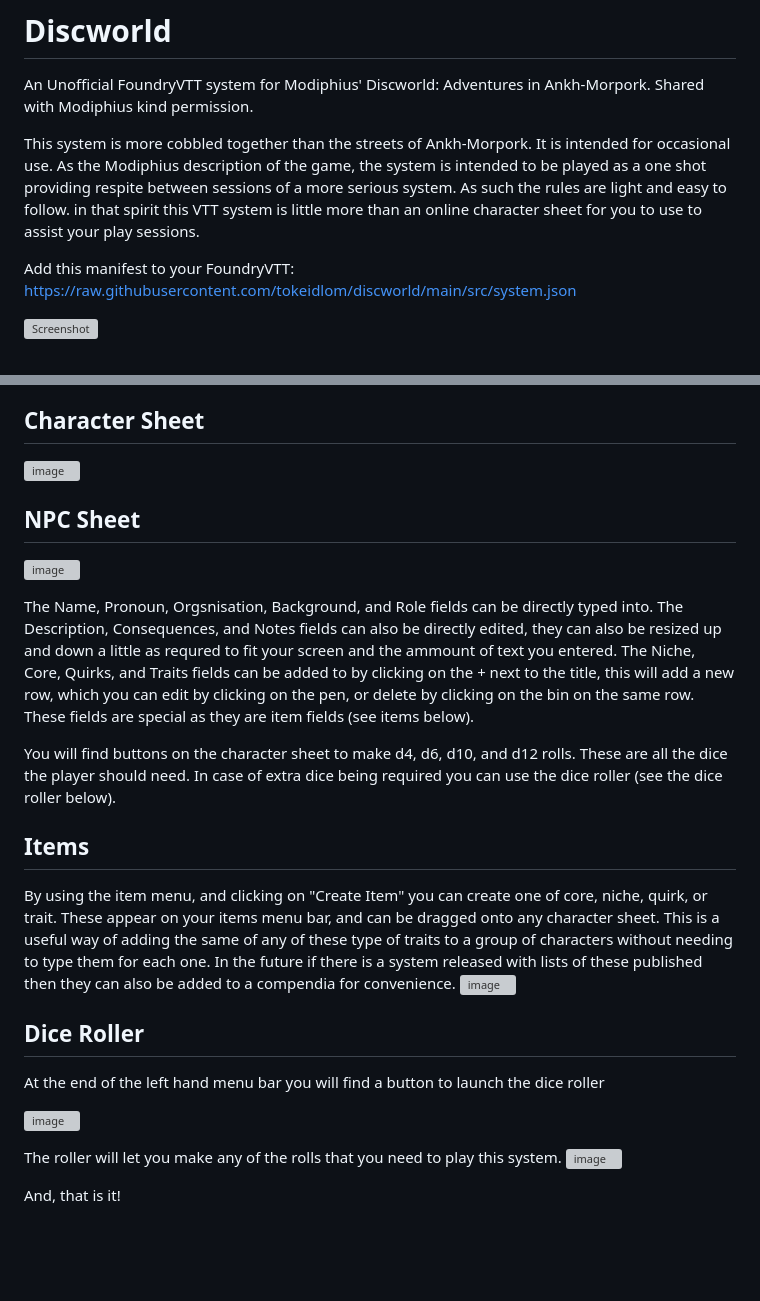
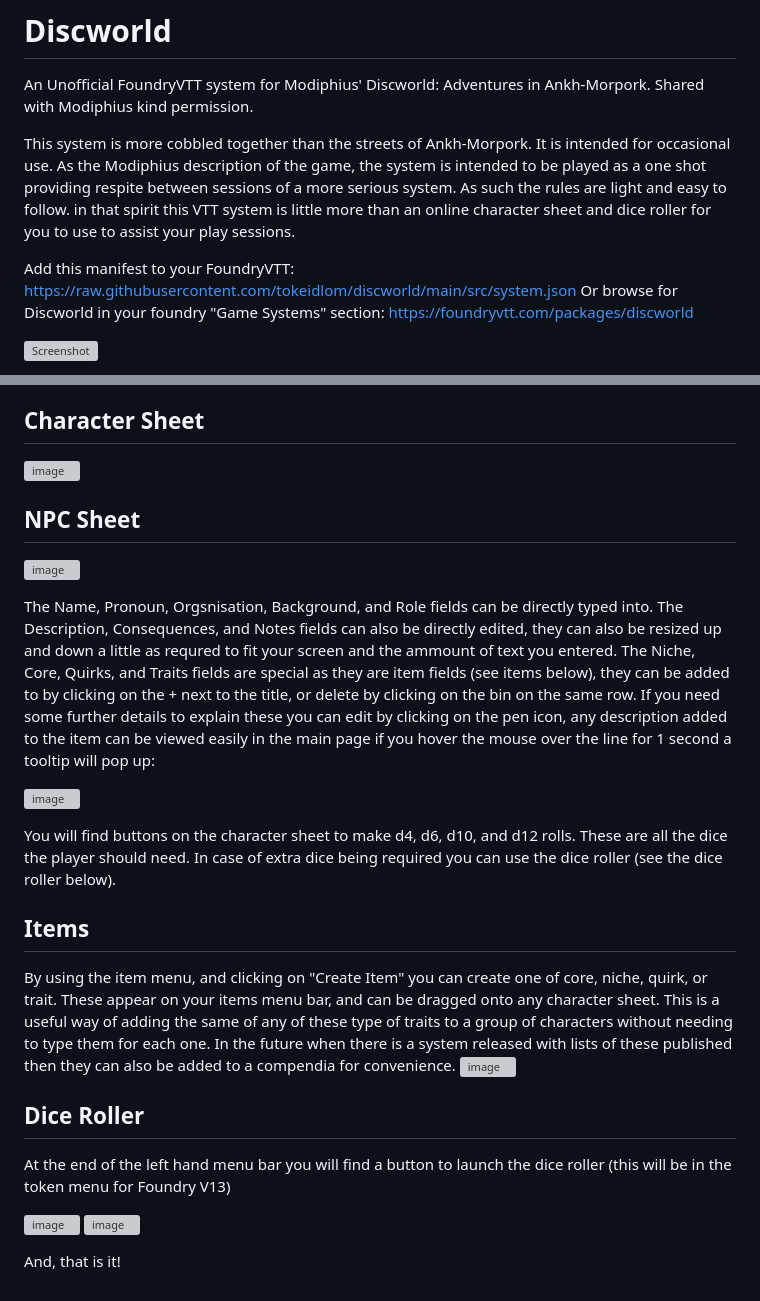
Before and after one commit to tokeidlom/discworld, a Markdown page: README.md, 2 parts joined by grey strips. Rendered like a GitHub page; blank space fills up the shorter version; grey boxes are pictures that could not be loaded.

```diff
--- a/README.md
+++ b/README.md
@@ -1,9 +1,10 @@
 # Discworld
 An Unofficial FoundryVTT system for Modiphius' Discworld: Adventures in Ankh-Morpork. Shared with Modiphius kind permission.
 
-This system is more cobbled together than the streets of Ankh-Morpork. It is intended for occasional use. As the Modiphius description of the game, the system is intended to be played as a one shot providing respite between sessions of a more serious system. As such the rules are light and easy to follow. in that spirit this VTT system is little more than an online character sheet for you to use to assist your play sessions.
+This system is more cobbled together than the streets of Ankh-Morpork. It is intended for occasional use. As the Modiphius description of the game, the system is intended to be played as a one shot providing respite between sessions of a more serious system. As such the rules are light and easy to follow. in that spirit this VTT system is little more than an online character sheet and dice roller for you to use to assist your play sessions.
 
 Add this manifest to your FoundryVTT: https://raw.githubusercontent.com/tokeidlom/discworld/main/src/system.json
+Or browse for Discworld in your foundry "Game Systems" section: https://foundryvtt.com/packages/discworld
 
 ![Screenshot](https://raw.githubusercontent.com/tokeidlom/discworld/main/screenshot.png)
 
@@ -23,20 +24,19 @@ Once you have your character or NPC sheet you can fill it up with your character
 
 The Name, Pronoun, Orgsnisation, Background, and Role fields can be directly typed into.
 The Description, Consequences, and Notes fields can also be directly edited, they can also be resized up and down a little as requred to fit your screen and the ammount of text you entered.
-The Niche, Core, Quirks, and Traits fields can be added to by clicking on the + next to the title, this will add a new row, which you can edit by clicking on the pen, or delete by clicking on the bin on the same row. These fields are special as they are item fields (see items below).
+The Niche, Core, Quirks, and Traits fields are special as they are item fields (see items below), they can be added to by clicking on the + next to the title, or delete by clicking on the bin on the same row. If you need some further details to explain these you can edit by clicking on the pen icon, any description added to the item can be viewed easily in the main page if you hover the mouse over the line for 1 second a tooltip will pop up:
+
+![image](https://github.com/user-attachments/assets/2f20ce22-5fbd-445f-8f51-2d6fe481ff1e)
 
 You will find buttons on the character sheet to make d4, d6, d10, and d12 rolls. These are all the dice the player should need. In case of extra dice being required you can use the dice roller (see the dice roller below).
 
 ## Items
-By using the item menu, and clicking on "Create Item" you can create one of core, niche, quirk, or trait. These appear on your items menu bar, and can be dragged onto any character sheet. This is a useful way of adding the same of any of these type of traits to a group of characters without needing to type them for each one. In the future if there is a system released with lists of these published then they can also be added to a compendia for convenience.
+By using the item menu, and clicking on "Create Item" you can create one of core, niche, quirk, or trait. These appear on your items menu bar, and can be dragged onto any character sheet. This is a useful way of adding the same of any of these type of traits to a group of characters without needing to type them for each one. In the future when there is a system released with lists of these published then they can also be added to a compendia for convenience.
 ![image](https://github.com/user-attachments/assets/260988c5-54b5-4c0f-868a-eebcb56ad163)
 
 ## Dice Roller
-At the end of the left hand menu bar you will find a button to launch the dice roller
+At the end of the left hand menu bar you will find a button to launch the dice roller (this will be in the token menu for Foundry V13)
 
-![image](https://github.com/user-attachments/assets/7c6db09a-640c-4bb4-b5b8-19f8a2d730ac)
-
-The roller will let you make any of the rolls that you need to play this system.
-![image](https://github.com/user-attachments/assets/57c8f062-b0be-41f4-ab09-4df558e53136)
+![image](https://github.com/user-attachments/assets/7c6db09a-640c-4bb4-b5b8-19f8a2d730ac) ![image](https://github.com/user-attachments/assets/cd45f6d1-d8bc-4371-b26f-86ff0641428f)
 
 And, that is it!
```
Also changed, not shown: other parts of README.md (+2 -2 lines).
